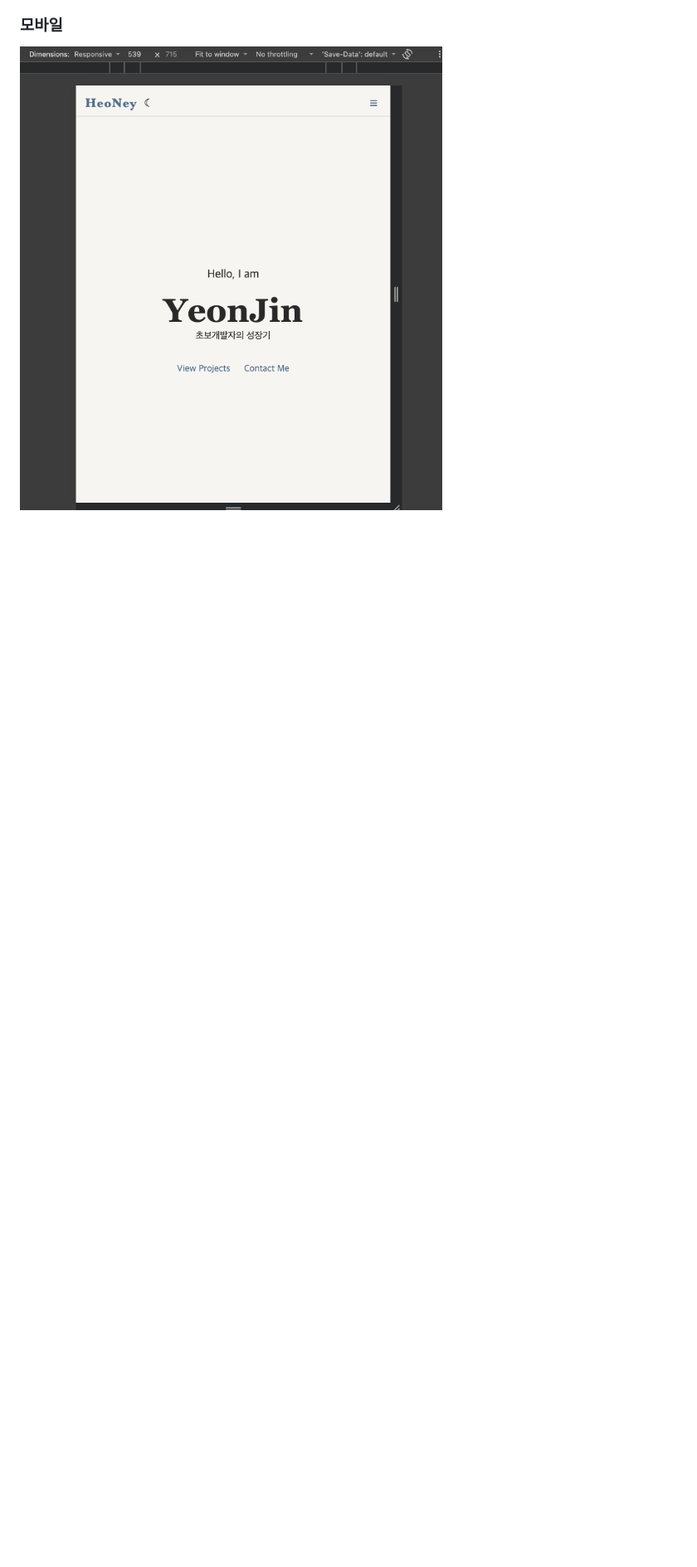
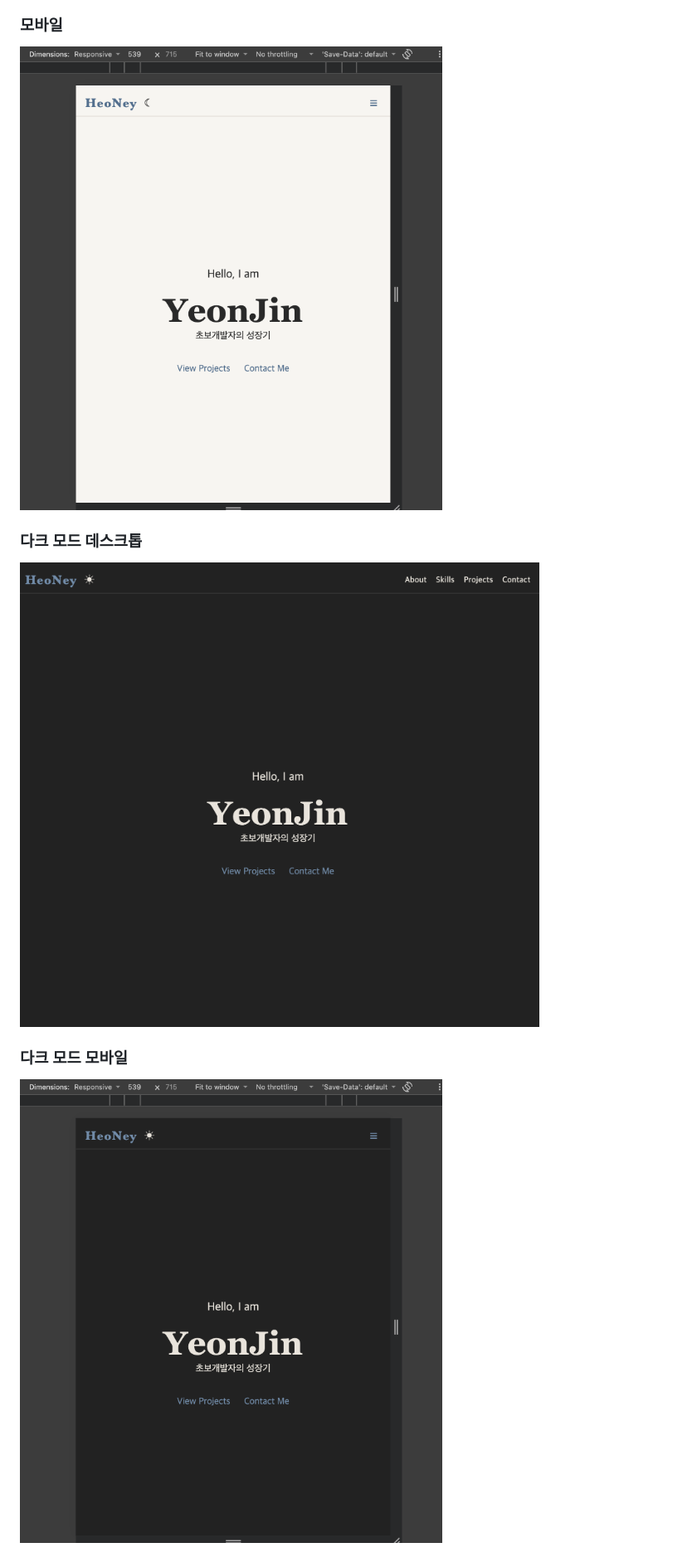
Before and after one commit to CodysseyHeoney/Codyssey_B1-1, a Markdown page: README.md, the part around one of its changes. Shown at 83% size. Drawn GitHub-style; pictures changed too: images/portfolioDark-screenshot1.png (added), images/portfolioDark-screenshot2.png (added); blank space fills up the shorter version.

```diff
--- a/README.md
+++ b/README.md
@@ -23,3 +29,11 @@ https://codysseyheoney.github.io/Codyssey_B1-1/
 ### 모바일
 
 ![모바일 화면](images/portfolio-screenshot2.png)
+
+### 다크 모드 데스크톱
+
+![다크 모드 데스크톱 화면](images/portfolioDark-screenshot1.png)
+
+### 다크 모드 모바일
+
+![다크 모드 모바일 화면](images/portfolioDark-screenshot2.png)
```
Also changed, not shown: other parts of README.md (+6 -0 lines), requirements/stage-02-evaluation.md (+13 -12 lines), requirements/stage-03-evaluation.md (+2 -1 lines), 2 other files.
